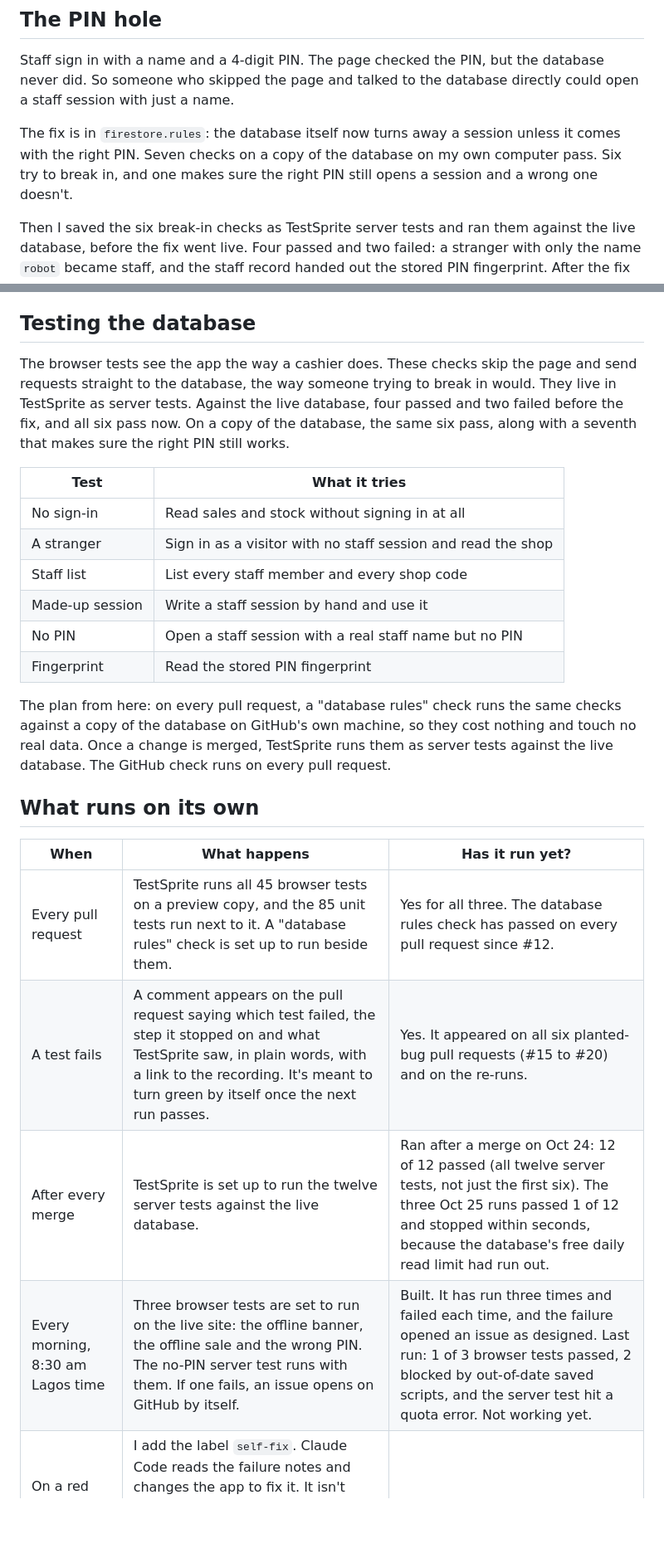
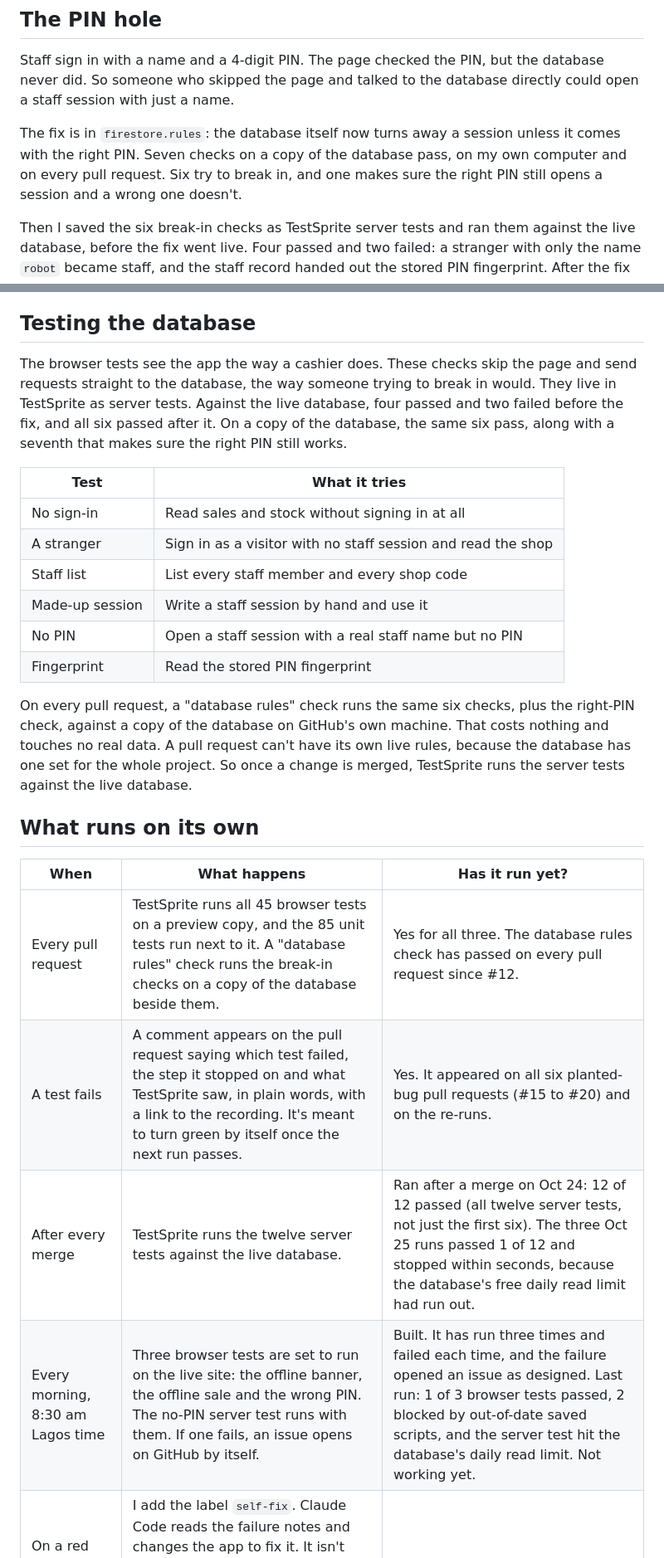
Before and after one commit to Sireadell/pricekeeper-demo, a Markdown page: README.md, 2 parts joined by grey strips. Shown at 83% size. Rendered like a GitHub page; blank space fills up the shorter version.

Commit message:
Update the README: test counts, database check status and trail
Co-Authored-By: Claude Sonnet 5.5 <noreply@anthropic.com>

```diff
--- a/README.md
+++ b/README.md
@@ -80,7 +80,7 @@ Pull request #10 started with a bug I planted on purpose: the receipt showed a s
 
 Staff sign in with a name and a 4-digit PIN. The page checked the PIN, but the database never did. So someone who skipped the page and talked to the database directly could open a staff session with just a name.
 
-The fix is in `firestore.rules`: the database itself now turns away a session unless it comes with the right PIN. Seven checks on a copy of the database on my own computer pass. Six try to break in, and one makes sure the right PIN still opens a session and a wrong one doesn't.
+The fix is in `firestore.rules`: the database itself now turns away a session unless it comes with the right PIN. Seven checks on a copy of the database pass, on my own computer and on every pull request. Six try to break in, and one makes sure the right PIN still opens a session and a wrong one doesn't.
 
 Then I saved the six break-in checks as TestSprite server tests and ran them against the live database, before the fix went live. Four passed and two failed: a stranger with only the name `robot` became staff, and the staff record handed out the stored PIN fingerprint. After the fix went live, all six passed. [Red run](https://www.testsprite.com/dashboard-v3/o/72d2167f-323a-581a-9306-129f59967c74/projects/c474b925-8e42-47b8-a1fc-7c828dd273bd/execution/4f8055ac-db58-4b59-a9a4-d639438b6111), [green run](https://www.testsprite.com/dashboard-v3/o/72d2167f-323a-581a-9306-129f59967c74/projects/c474b925-8e42-47b8-a1fc-7c828dd273bd/execution/5e34a933-0590-46a9-8d11-45f18ba5bda8).
 
@@ -145,7 +145,7 @@ Each sale test makes its own item with a new name, so it doesn't depend on what'
 
 ## Testing the database
 
-The browser tests see the app the way a cashier does. These checks skip the page and send requests straight to the database, the way someone trying to break in would. They live in TestSprite as server tests. Against the live database, four passed and two failed before the fix, and all six pass now. On a copy of the database, the same six pass, along with a seventh that makes sure the right PIN still works.
+The browser tests see the app the way a cashier does. These checks skip the page and send requests straight to the database, the way someone trying to break in would. They live in TestSprite as server tests. Against the live database, four passed and two failed before the fix, and all six passed after it. On a copy of the database, the same six pass, along with a seventh that makes sure the right PIN still works.
 
 | Test | What it tries |
 |---|---|
@@ -156,16 +156,16 @@ The browser tests see the app the way a cashier does. These checks skip the page
 | No PIN | Open a staff session with a real staff name but no PIN |
 | Fingerprint | Read the stored PIN fingerprint |
 
-The plan from here: on every pull request, a "database rules" check runs the same checks against a copy of the database on GitHub's own machine, so they cost nothing and touch no real data. Once a change is merged, TestSprite runs them as server tests against the live database. The GitHub check runs on every pull request.
+On every pull request, a "database rules" check runs the same six checks, plus the right-PIN check, against a copy of the database on GitHub's own machine. That costs nothing and touches no real data. A pull request can't have its own live rules, because the database has one set for the whole project. So once a change is merged, TestSprite runs the server tests against the live database.
 
 ## What runs on its own
 
 | When | What happens | Has it run yet? |
 |---|---|---|
-| Every pull request | TestSprite runs all 45 browser tests on a preview copy, and the 85 unit tests run next to it. A "database rules" check is set up to run beside them. | Yes for all three. The database rules check has passed on every pull request since #12. |
+| Every pull request | TestSprite runs all 45 browser tests on a preview copy, and the 85 unit tests run next to it. A "database rules" check runs the break-in checks on a copy of the database beside them. | Yes for all three. The database rules check has passed on every pull request since #12. |
 | A test fails | A comment appears on the pull request saying which test failed, the step it stopped on and what TestSprite saw, in plain words, with a link to the recording. It's meant to turn green by itself once the next run passes. | Yes. It appeared on all six planted-bug pull requests (#15 to #20) and on the re-runs. |
-| After every merge | TestSprite is set up to run the twelve server tests against the live database. | Ran after a merge on Oct 24: 12 of 12 passed (all twelve server tests, not just the first six). The three Oct 25 runs passed 1 of 12 and stopped within seconds, because the database's free daily read limit had run out. |
-| Every morning, 8:30 am Lagos time | Three browser tests are set to run on the live site: the offline banner, the offline sale and the wrong PIN. The no-PIN server test runs with them. If one fails, an issue opens on GitHub by itself. | Built. It has run three times and failed each time, and the failure opened an issue as designed. Last run: 1 of 3 browser tests passed, 2 blocked by out-of-date saved scripts, and the server test hit a quota error. Not working yet. |
+| After every merge | TestSprite runs the twelve server tests against the live database. | Ran after a merge on Oct 24: 12 of 12 passed (all twelve server tests, not just the first six). The three Oct 25 runs passed 1 of 12 and stopped within seconds, because the database's free daily read limit had run out. |
+| Every morning, 8:30 am Lagos time | Three browser tests are set to run on the live site: the offline banner, the offline sale and the wrong PIN. The no-PIN server test runs with them. If one fails, an issue opens on GitHub by itself. | Built. It has run three times and failed each time, and the failure opened an issue as designed. Last run: 1 of 3 browser tests passed, 2 blocked by out-of-date saved scripts, and the server test hit the database's daily read limit. Not working yet. |
 | On a red pull request, if I ask | I add the label `self-fix`. Claude Code reads the failure notes and changes the app to fix it. It isn't allowed to touch the tests or the workflows. The change goes back on the same pull request, TestSprite tests it again, and I read it before I merge. | Built, has not run yet |
 
 ## What it does
```
Also changed, not shown: other parts of README.md (+7 -7 lines).
